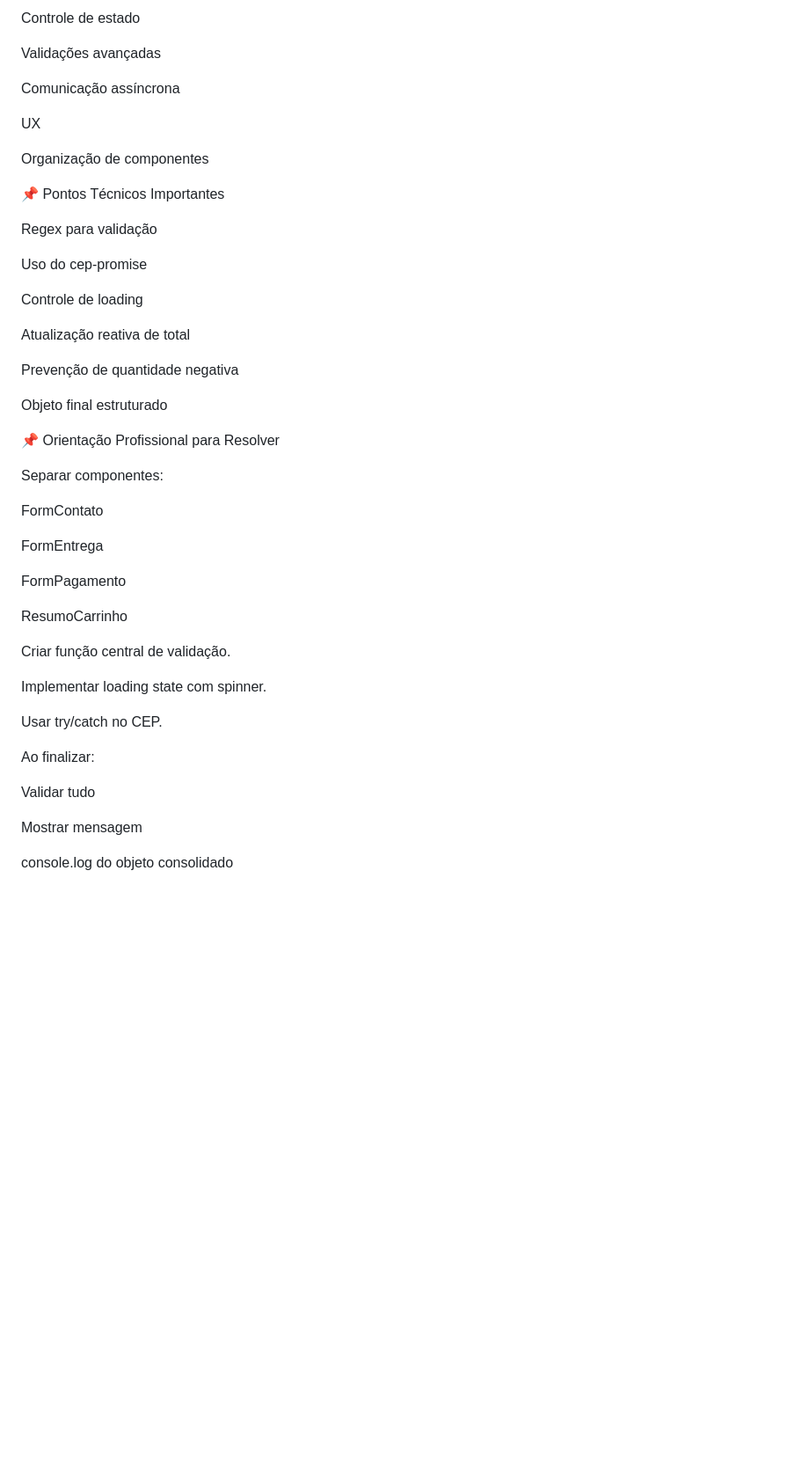
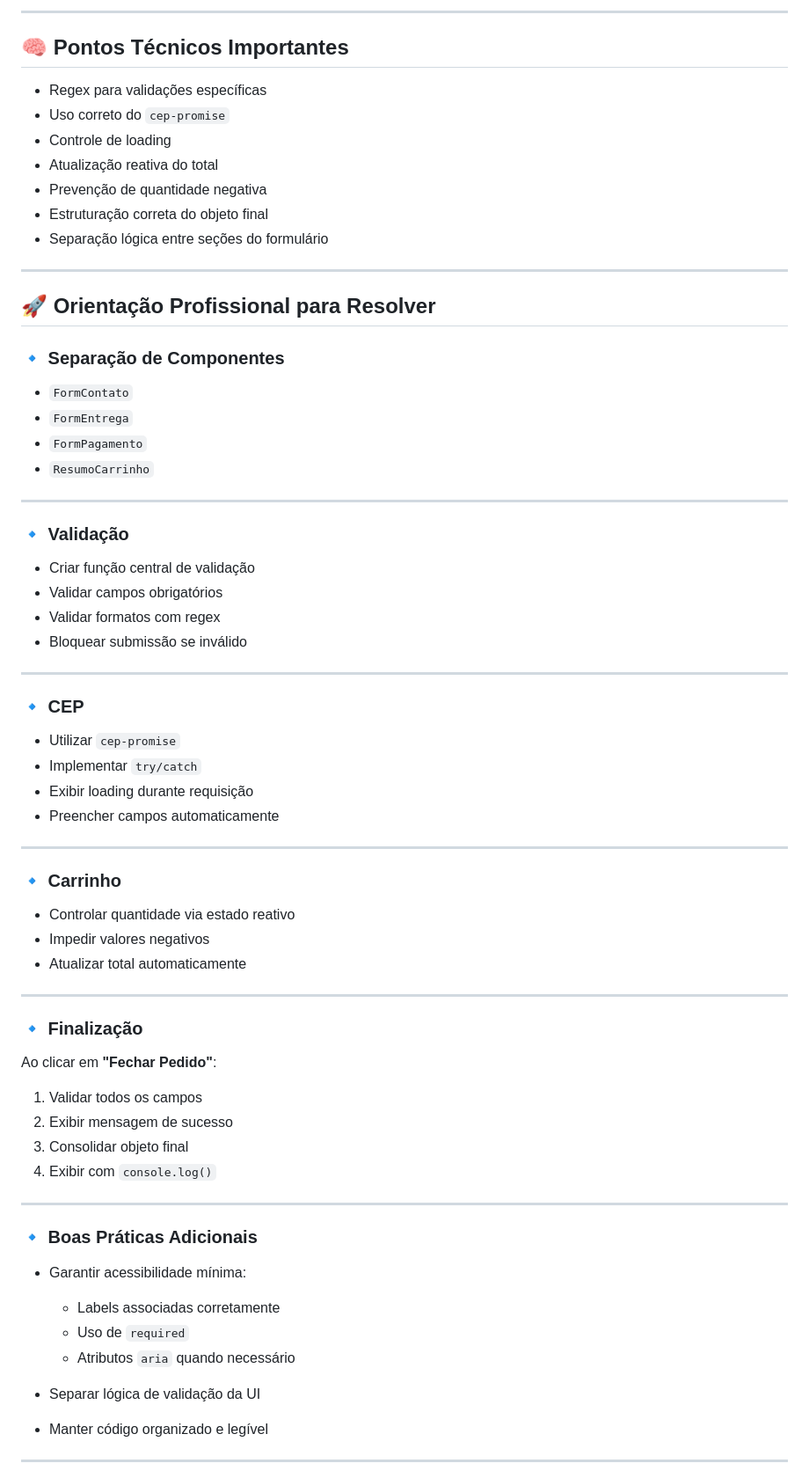
Before and after one commit to douglasabnovato/catalogo-produtos, a Markdown page: plano-de-acao/9-questao-10-12.md, the part around one of its changes. Shown at 88% size. Drawn GitHub-style; blank space fills up the shorter version.

```diff
--- a/plano-de-acao/9-questao-10-12.md
+++ b/plano-de-acao/9-questao-10-12.md
@@ -141,51 +165,75 @@ Manipulação de formulário complexa
 
-Controle de estado
+---
 
-Validações avançadas
+## 🧠 Pontos Técnicos Importantes
 
-Comunicação assíncrona
+- Regex para validações específicas
+- Uso correto do `cep-promise`
+- Controle de loading
+- Atualização reativa do total
+- Prevenção de quantidade negativa
+- Estruturação correta do objeto final
+- Separação lógica entre seções do formulário
 
-UX
+---
 
-Organização de componentes
+## 🚀 Orientação Profissional para Resolver
 
-📌 Pontos Técnicos Importantes
+### 🔹 Separação de Componentes
 
-Regex para validação
+- `FormContato`
+- `FormEntrega`
+- `FormPagamento`
+- `ResumoCarrinho`
 
-Uso do cep-promise
+---
 
-Controle de loading
+### 🔹 Validação
 
-Atualização reativa de total
+- Criar função central de validação
+- Validar campos obrigatórios
+- Validar formatos com regex
+- Bloquear submissão se inválido
 
-Prevenção de quantidade negativa
+---
 
-Objeto final estruturado
+### 🔹 CEP
 
-📌 Orientação Profissional para Resolver
+- Utilizar `cep-promise`
+- Implementar `try/catch`
+- Exibir loading durante requisição
+- Preencher campos automaticamente
 
-Separar componentes:
+---
 
-FormContato
+### 🔹 Carrinho
 
-FormEntrega
+- Controlar quantidade via estado reativo
+- Impedir valores negativos
+- Atualizar total automaticamente
 
-FormPagamento
+---
 
-ResumoCarrinho
+### 🔹 Finalização
 
-Criar função central de validação.
+Ao clicar em **"Fechar Pedido"**:
 
-Implementar loading state com spinner.
+1. Validar todos os campos
+2. Exibir mensagem de sucesso
+3. Consolidar objeto final
+4. Exibir com `console.log()`
 
-Usar try/catch no CEP.
+---
 
-Ao finalizar:
+### 🔹 Boas Práticas Adicionais
 
-Validar tudo
+- Garantir acessibilidade mínima:
+  - Labels associadas corretamente
+  - Uso de `required`
+  - Atributos `aria` quando necessário
 
-Mostrar mensagem
+- Separar lógica de validação da UI
+- Manter código organizado e legível
 
-console.log do objeto consolidado
+---
 
```
Also changed, not shown: other parts of plano-de-acao/9-questao-10-12.md (+120 -84 lines).
